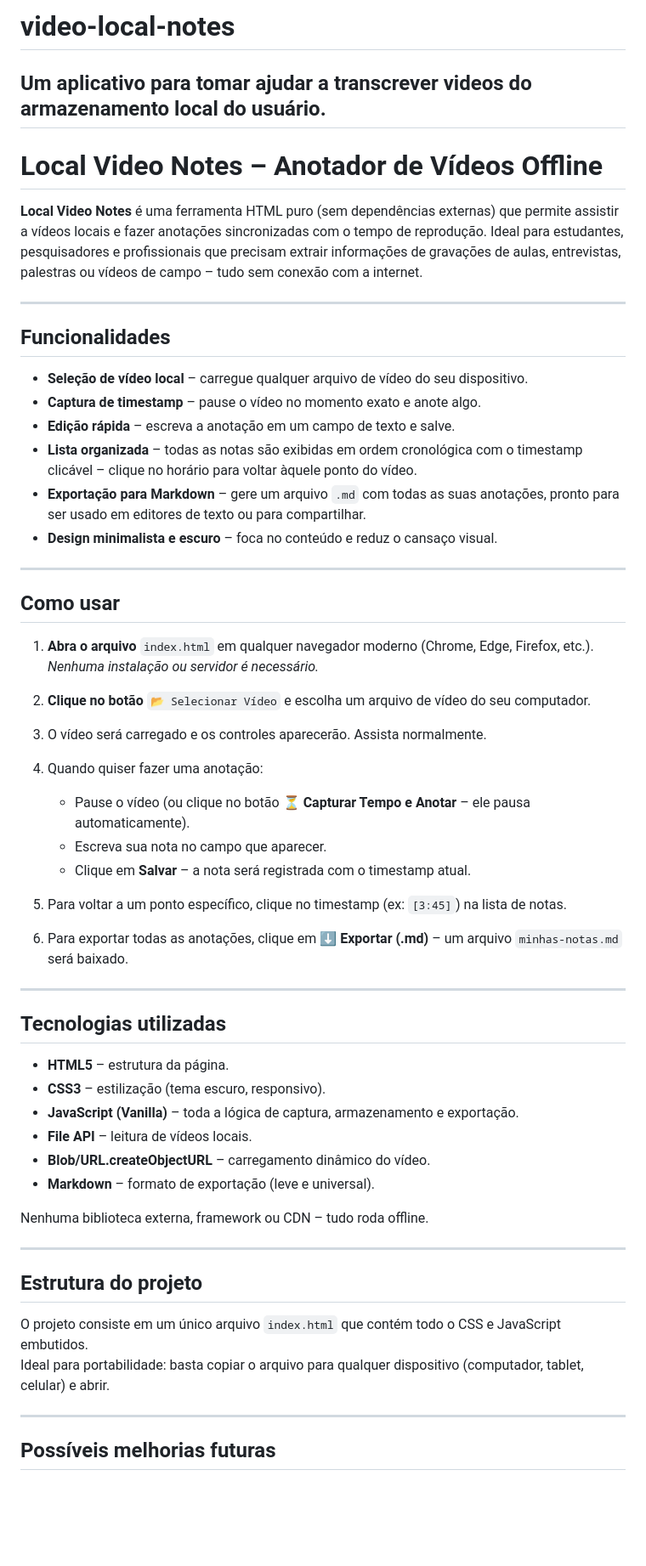
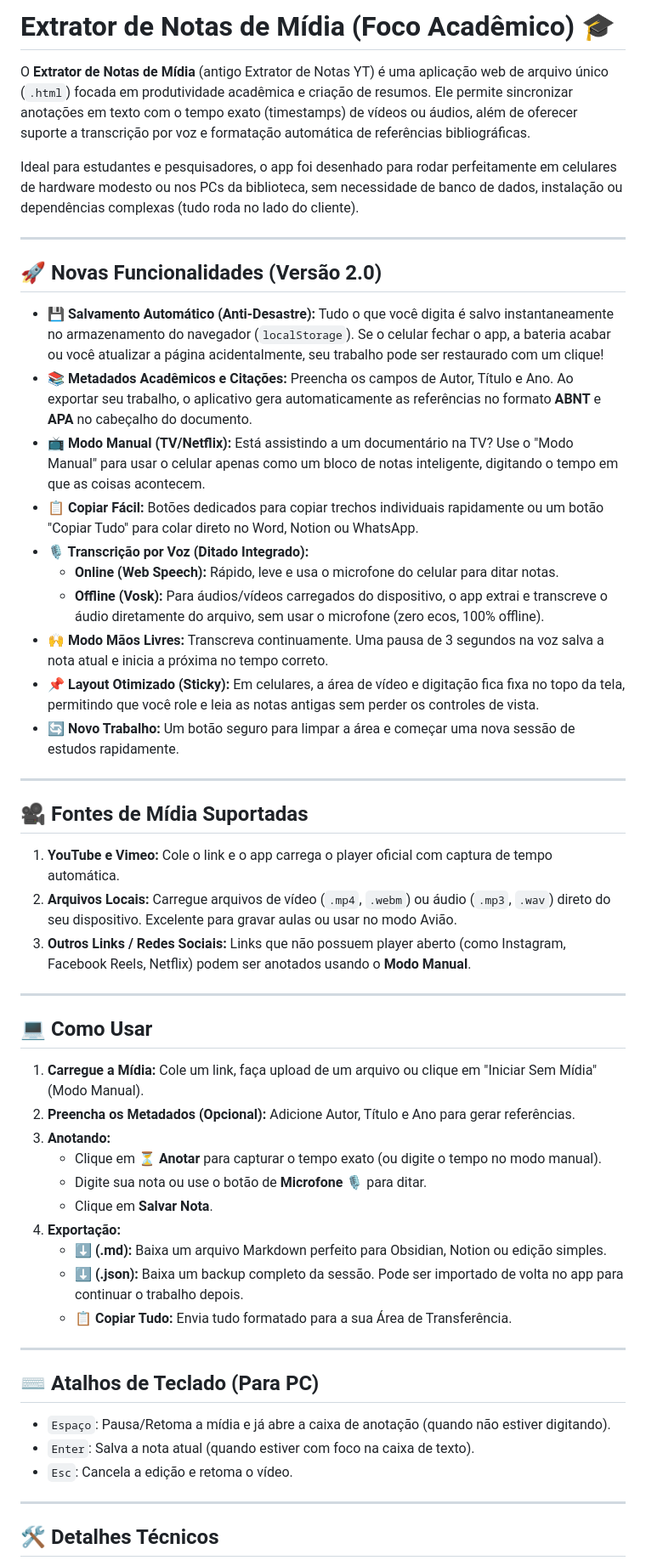
Before and after one commit to maia0137/video-local-notes, a Markdown page: README.md, the part around one of its changes. Shown at 85% size. Drawn GitHub-style; blank space fills up the shorter version.

Commit message:
Revise README para Extrator de Notas de Mídia
Atualiza o README.md para refletir mudanças no nome e funcionalidades do aplicativo, incluindo novas seções e melhorias na descrição.

```diff
--- a/README.md
+++ b/README.md
@@ -1,62 +1,56 @@
-# video-local-notes
-Um aplicativo para tomar ajudar a transcrever videos do armazenamento local do usuário.
----
-# Local Video Notes – Anotador de Vídeos Offline
+# Extrator de Notas de Mídia (Foco Acadêmico) 🎓
 
-**Local Video Notes** é uma ferramenta HTML puro (sem dependências externas) que permite assistir a vídeos locais e fazer anotações sincronizadas com o tempo de reprodução. Ideal para estudantes, pesquisadores e profissionais que precisam extrair informações de gravações de aulas, entrevistas, palestras ou vídeos de campo – tudo sem conexão com a internet.
+O **Extrator de Notas de Mídia** (antigo Extrator de Notas YT) é uma aplicação web de arquivo único (`.html`) focada em produtividade acadêmica e criação de resumos. Ele permite sincronizar anotações em texto com o tempo exato (timestamps) de vídeos ou áudios, além de oferecer suporte a transcrição por voz e formatação automática de referências bibliográficas.
+
+Ideal para estudantes e pesquisadores, o app foi desenhado para rodar perfeitamente em celulares de hardware modesto ou nos PCs da biblioteca, sem necessidade de banco de dados, instalação ou dependências complexas (tudo roda no lado do cliente).
 
 ---
 
-##  Funcionalidades
+## 🚀 Novas Funcionalidades (Versão 2.0)
 
--  **Seleção de vídeo local** – carregue qualquer arquivo de vídeo do seu dispositivo.
--  **Captura de timestamp** – pause o vídeo no momento exato e anote algo.
--  **Edição rápida** – escreva a anotação em um campo de texto e salve.
--  **Lista organizada** – todas as notas são exibidas em ordem cronológica com o timestamp clicável – clique no horário para voltar àquele ponto do vídeo.
--  **Exportação para Markdown** – gere um arquivo `.md` com todas as suas anotações, pronto para ser usado em editores de texto ou para compartilhar.
--  **Design minimalista e escuro** – foca no conteúdo e reduz o cansaço visual.
+*   **💾 Salvamento Automático (Anti-Desastre):** Tudo o que você digita é salvo instantaneamente no armazenamento do navegador (`localStorage`). Se o celular fechar o app, a bateria acabar ou você atualizar a página acidentalmente, seu trabalho pode ser restaurado com um clique!
+*   **📚 Metadados Acadêmicos e Citações:** Preencha os campos de Autor, Título e Ano. Ao exportar seu trabalho, o aplicativo gera automaticamente as referências no formato **ABNT** e **APA** no cabeçalho do documento.
+*   **📺 Modo Manual (TV/Netflix):** Está assistindo a um documentário na TV? Use o "Modo Manual" para usar o celular apenas como um bloco de notas inteligente, digitando o tempo em que as coisas acontecem.
+*   **📋 Copiar Fácil:** Botões dedicados para copiar trechos individuais rapidamente ou um botão "Copiar Tudo" para colar direto no Word, Notion ou WhatsApp.
+*   **🎙️ Transcrição por Voz (Ditado Integrado):**
+    *   **Online (Web Speech):** Rápido, leve e usa o microfone do celular para ditar notas.
+    *   **Offline (Vosk):** Para áudios/vídeos carregados do dispositivo, o app extrai e transcreve o áudio diretamente do arquivo, sem usar o microfone (zero ecos, 100% offline).
+*   **🙌 Modo Mãos Livres:** Transcreva continuamente. Uma pausa de 3 segundos na voz salva a nota atual e inicia a próxima no tempo correto.
+*   **📌 Layout Otimizado (Sticky):** Em celulares, a área de vídeo e digitação fica fixa no topo da tela, permitindo que você role e leia as notas antigas sem perder os controles de vista.
+*   **🔄 Novo Trabalho:** Um botão seguro para limpar a área e começar uma nova sessão de estudos rapidamente.
 
 ---
 
-##  Como usar
+## 🎥 Fontes de Mídia Suportadas
 
-1. **Abra o arquivo** `index.html` em qualquer navegador moderno (Chrome, Edge, Firefox, etc.).
-   *Nenhuma instalação ou servidor é necessário.*
-
-2. **Clique no botão** `📂 Selecionar Vídeo` e escolha um arquivo de vídeo do seu computador.
-
-3. O vídeo será carregado e os controles aparecerão. Assista normalmente.
-
-4. Quando quiser fazer uma anotação:
-   - Pause o vídeo (ou clique no botão **⏳ Capturar Tempo e Anotar** – ele pausa automaticamente).
-   - Escreva sua nota no campo que aparecer.
-   - Clique em **Salvar** – a nota será registrada com o timestamp atual.
-
-5. Para voltar a um ponto específico, clique no timestamp (ex: `[3:45]`) na lista de notas.
-
-6. Para exportar todas as anotações, clique em **⬇️ Exportar (.md)** – um arquivo `minhas-notas.md` será baixado.
+1.  **YouTube e Vimeo:** Cole o link e o app carrega o player oficial com captura de tempo automática.
+2.  **Arquivos Locais:** Carregue arquivos de vídeo (`.mp4`, `.webm`) ou áudio (`.mp3`, `.wav`) direto do seu dispositivo. Excelente para gravar aulas ou usar no modo Avião.
+3.  **Outros Links / Redes Sociais:** Links que não possuem player aberto (como Instagram, Facebook Reels, Netflix) podem ser anotados usando o **Modo Manual**.
 
 ---
 
-##  Tecnologias utilizadas
+## 💻 Como Usar
 
-- **HTML5** – estrutura da página.
-- **CSS3** – estilização (tema escuro, responsivo).
-- **JavaScript (Vanilla)** – toda a lógica de captura, armazenamento e exportação.
-- **File API** – leitura de vídeos locais.
-- **Blob/URL.createObjectURL** – carregamento dinâmico do vídeo.
-- **Markdown** – formato de exportação (leve e universal).
-
-Nenhuma biblioteca externa, framework ou CDN – tudo roda offline.
+1.  **Carregue a Mídia:** Cole um link, faça upload de um arquivo ou clique em "Iniciar Sem Mídia" (Modo Manual).
+2.  **Preencha os Metadados (Opcional):** Adicione Autor, Título e Ano para gerar referências.
+3.  **Anotando:**
+    *   Clique em **⏳ Anotar** para capturar o tempo exato (ou digite o tempo no modo manual).
+    *   Digite sua nota ou use o botão de **Microfone 🎙️** para ditar.
+    *   Clique em **Salvar Nota**.
+4.  **Exportação:**
+    *   **⬇️ (.md):** Baixa um arquivo Markdown perfeito para Obsidian, Notion ou edição simples.
+    *   **⬇️ (.json):** Baixa um backup completo da sessão. Pode ser importado de volta no app para continuar o trabalho depois.
+    *   **📋 Copiar Tudo:** Envia tudo formatado para a sua Área de Transferência.
 
 ---
 
-##  Estrutura do projeto
+## ⌨️ Atalhos de Teclado (Para PC)
 
-O projeto consiste em um único arquivo `index.html` que contém todo o CSS e JavaScript embutidos.
-Ideal para portabilidade: basta copiar o arquivo para qualquer dispositivo (computador, tablet, celular) e abrir.
+*   `Espaço`: Pausa/Retoma a mídia e já abre a caixa de anotação (quando não estiver digitando).
+*   `Enter`: Salva a nota atual (quando estiver com foco na caixa de texto).
+*   `Esc`: Cancela a edição e retoma o vídeo.
 
 ---
 
-##  Possíveis melhorias futuras
+## 🛠️ Detalhes Técnicos
 
```
Also changed, not shown: other parts of README.md (+5 -7 lines).
